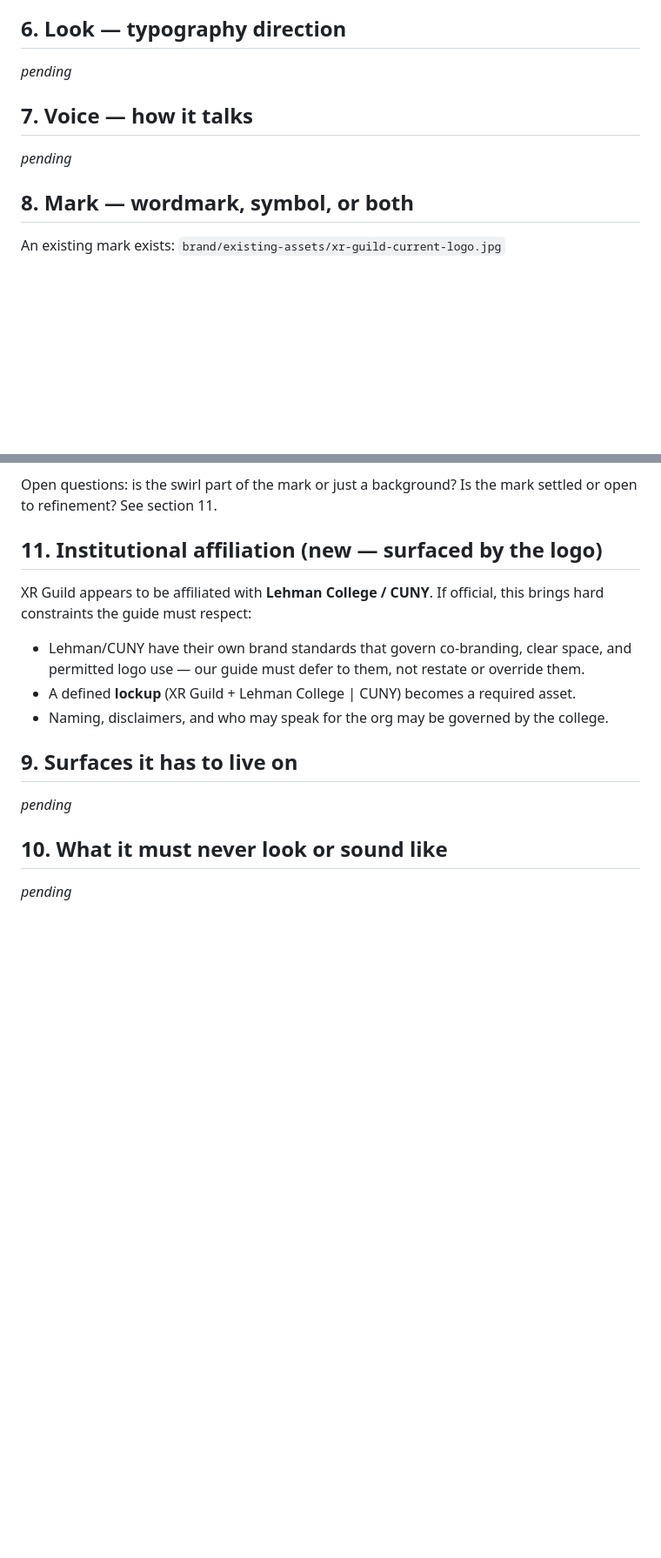
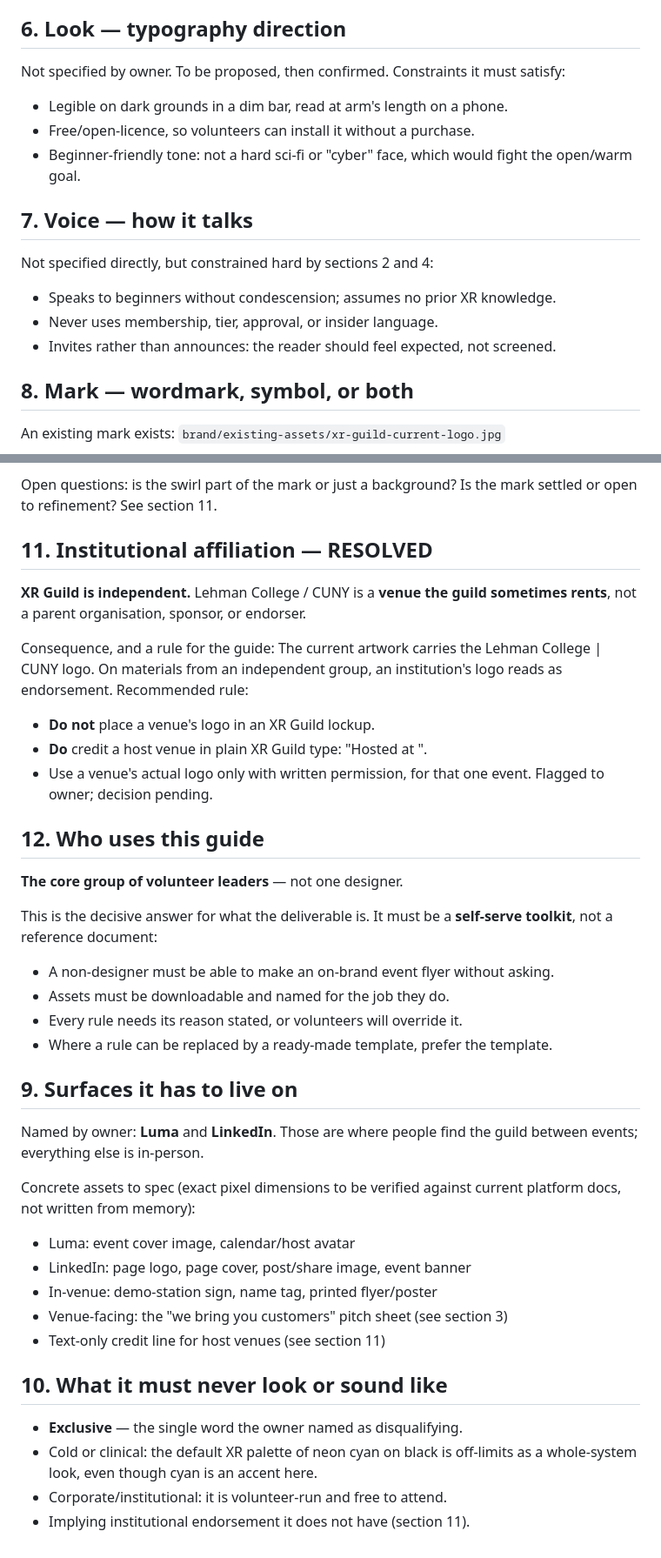
Before and after one commit to bchung2017/claude_content_creation_demo, a Markdown page: brand/discovery-notes.md, 2 parts joined by grey strips. Shown at 87% size. GitHub-like rendering; blank space fills up the shorter version.

Commit message:
Complete discovery notes: surfaces, audience for the guide, affiliation resolved
Records that XR Guild is independent of Lehman/CUNY, that Luma and
LinkedIn are the live surfaces, and that the guide's users are a group
of volunteer leaders - making a self-serve toolkit the right deliverable.

```diff
--- a/brand/discovery-notes.md
+++ b/brand/discovery-notes.md
@@ -61,10 +61,18 @@ cannot be carried by color. It must be carried by:
 This becomes a stated rule in the guide: **cool, but never cold.**
 
 ## 6. Look — typography direction
-_pending_
+Not specified by owner. To be proposed, then confirmed.
+Constraints it must satisfy:
+- Legible on dark grounds in a dim bar, read at arm's length on a phone.
+- Free/open-licence, so volunteers can install it without a purchase.
+- Beginner-friendly tone: not a hard sci-fi or "cyber" face, which would
+  fight the open/warm goal.
 
 ## 7. Voice — how it talks
-_pending_
+Not specified directly, but constrained hard by sections 2 and 4:
+- Speaks to beginners without condescension; assumes no prior XR knowledge.
+- Never uses membership, tier, approval, or insider language.
+- Invites rather than announces: the reader should feel expected, not screened.
 
 ## 8. Mark — wordmark, symbol, or both
 An existing mark exists: `brand/existing-assets/xr-guild-current-logo.jpg`
@@ -78,17 +86,43 @@ Observed in the current artwork:
 Open questions: is the swirl part of the mark or just a background? Is the mark
 settled or open to refinement? See section 11.
 
-## 11. Institutional affiliation (new — surfaced by the logo)
-XR Guild appears to be affiliated with **Lehman College / CUNY**.
-If official, this brings hard constraints the guide must respect:
-- Lehman/CUNY have their own brand standards that govern co-branding,
-  clear space, and permitted logo use — our guide must defer to them, not
-  restate or override them.
-- A defined **lockup** (XR Guild + Lehman College | CUNY) becomes a required asset.
-- Naming, disclaimers, and who may speak for the org may be governed by the college.
+## 11. Institutional affiliation — RESOLVED
+**XR Guild is independent.** Lehman College / CUNY is a **venue the guild
+sometimes rents**, not a parent organisation, sponsor, or endorser.
+
+Consequence, and a rule for the guide:
+The current artwork carries the Lehman College | CUNY logo. On materials from an
+independent group, an institution's logo reads as endorsement. Recommended rule:
+- **Do not** place a venue's logo in an XR Guild lockup.
+- **Do** credit a host venue in plain XR Guild type: "Hosted at <venue>".
+- Use a venue's actual logo only with written permission, for that one event.
+Flagged to owner; decision pending.
+
+## 12. Who uses this guide
+**The core group of volunteer leaders** — not one designer.
+
+This is the decisive answer for what the deliverable is. It must be a
+**self-serve toolkit**, not a reference document:
+- A non-designer must be able to make an on-brand event flyer without asking.
+- Assets must be downloadable and named for the job they do.
+- Every rule needs its reason stated, or volunteers will override it.
+- Where a rule can be replaced by a ready-made template, prefer the template.
 
 ## 9. Surfaces it has to live on
-_pending_
+Named by owner: **Luma** and **LinkedIn**. Those are where people find the guild
+between events; everything else is in-person.
+
+Concrete assets to spec (exact pixel dimensions to be verified against current
+platform docs, not written from memory):
+- Luma: event cover image, calendar/host avatar
+- LinkedIn: page logo, page cover, post/share image, event banner
+- In-venue: demo-station sign, name tag, printed flyer/poster
+- Venue-facing: the "we bring you customers" pitch sheet (see section 3)
+- Text-only credit line for host venues (see section 11)
 
 ## 10. What it must never look or sound like
-_pending_
+- **Exclusive** — the single word the owner named as disqualifying.
+- Cold or clinical: the default XR palette of neon cyan on black is off-limits
+  as a whole-system look, even though cyan is an accent here.
+- Corporate/institutional: it is volunteer-run and free to attend.
+- Implying institutional endorsement it does not have (section 11).
```
